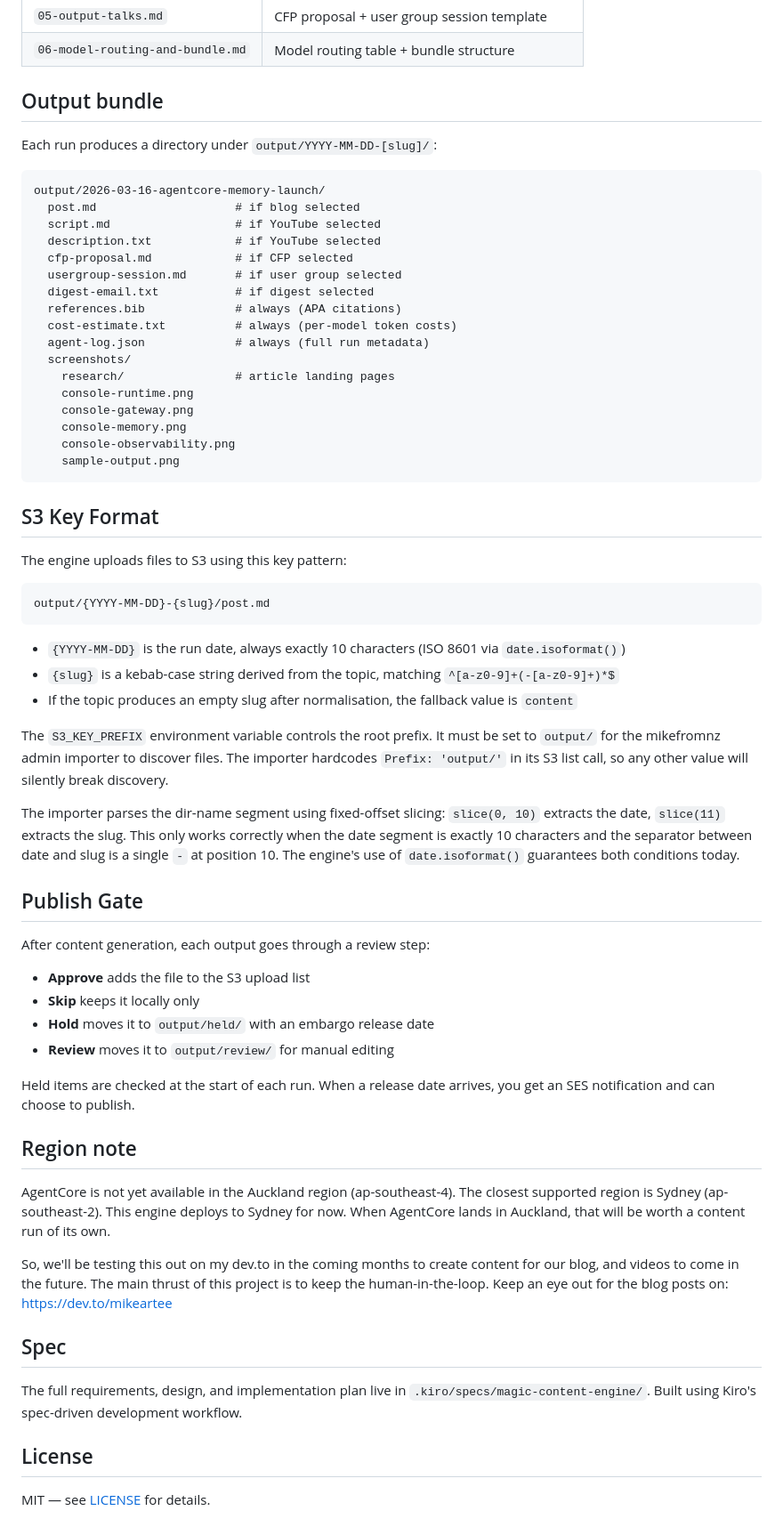
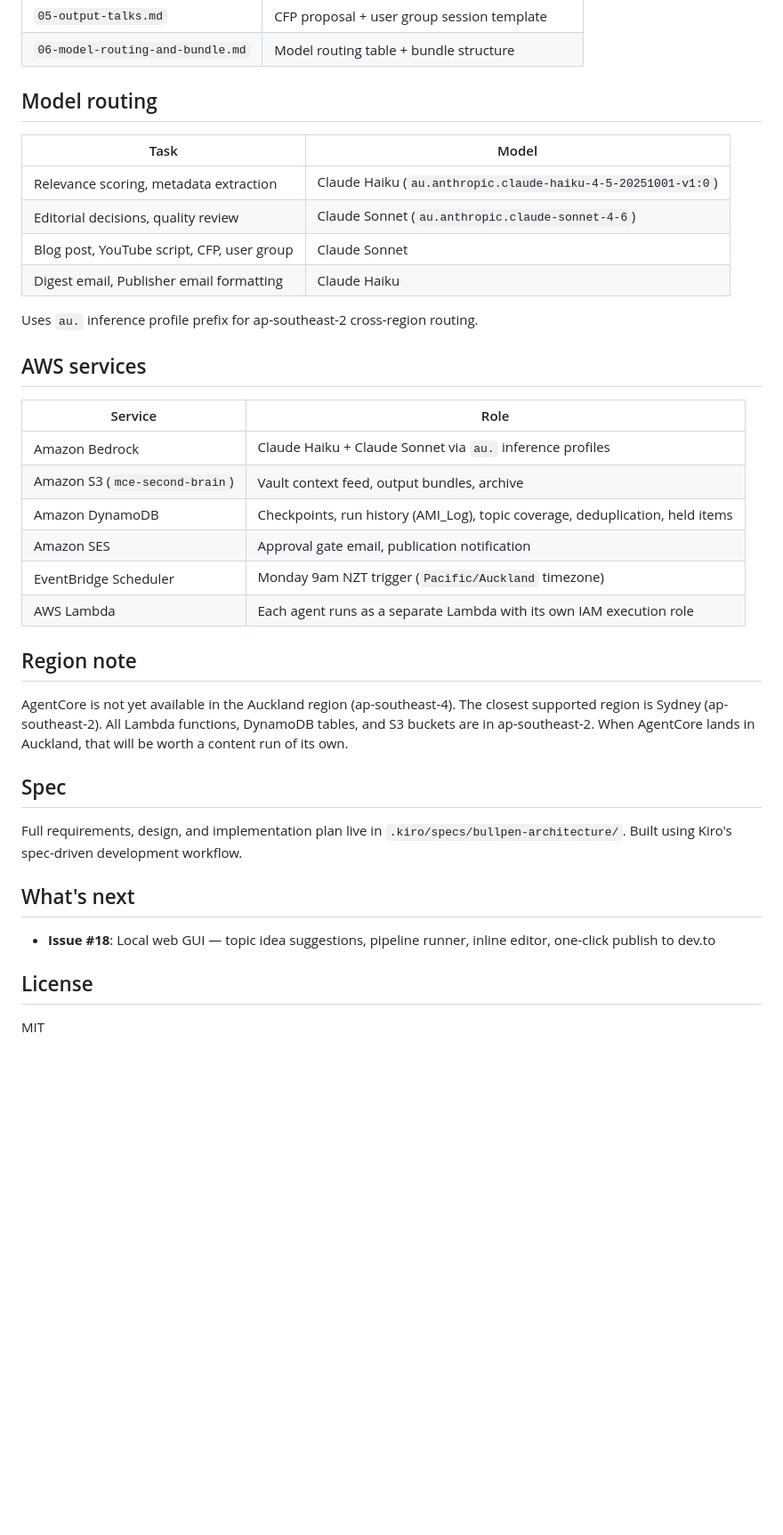
Before and after one commit to mikeartee/magic-content-engine, a Markdown page: README.md, the part around one of its changes. Shown at 89% size. Rendered like a GitHub page; blank space fills up the shorter version.

````diff
--- a/README.md
+++ b/README.md
@@ -145,67 +147,40 @@ Voice rules and output templates live in `.kiro/steering/` and are loaded at run
 | `05-output-talks.md` | CFP proposal + user group session template |
 | `06-model-routing-and-bundle.md` | Model routing table + bundle structure |
 
-## Output bundle
+## Model routing
 
-Each run produces a directory under `output/YYYY-MM-DD-[slug]/`:
+| Task | Model |
+|---|---|
+| Relevance scoring, metadata extraction | Claude Haiku (`au.anthropic.claude-haiku-4-5-20251001-v1:0`) |
+| Editorial decisions, quality review | Claude Sonnet (`au.anthropic.claude-sonnet-4-6`) |
+| Blog post, YouTube script, CFP, user group | Claude Sonnet |
+| Digest email, Publisher email formatting | Claude Haiku |
 
-```
-output/2026-03-16-agentcore-memory-launch/
-  post.md                    # if blog selected
-  script.md                  # if YouTube selected
-  description.txt            # if YouTube selected
-  cfp-proposal.md            # if CFP selected
-  usergroup-session.md       # if user group selected
-  digest-email.txt           # if digest selected
-  references.bib             # always (APA citations)
-  cost-estimate.txt          # always (per-model token costs)
-  agent-log.json             # always (full run metadata)
-  screenshots/
-    research/                # article landing pages
-    console-runtime.png
-    console-gateway.png
-    console-memory.png
-    console-observability.png
-    sample-output.png
-```
+Uses `au.` inference profile prefix for ap-southeast-2 cross-region routing.
 
-## S3 Key Format
+## AWS services
 
-The engine uploads files to S3 using this key pattern:
-
-```
-output/{YYYY-MM-DD}-{slug}/post.md
-```
-
-- `{YYYY-MM-DD}` is the run date, always exactly 10 characters (ISO 8601 via `date.isoformat()`)
-- `{slug}` is a kebab-case string derived from the topic, matching `^[a-z0-9]+(-[a-z0-9]+)*$`
-- If the topic produces an empty slug after normalisation, the fallback value is `content`
-
-The `S3_KEY_PREFIX` environment variable controls the root prefix. It must be set to `output/` for the mikefromnz admin importer to discover files. The importer hardcodes `Prefix: 'output/'` in its S3 list call, so any other value will silently break discovery.
-
-The importer parses the dir-name segment using fixed-offset slicing: `slice(0, 10)` extracts the date, `slice(11)` extracts the slug. This only works correctly when the date segment is exactly 10 characters and the separator between date and slug is a single `-` at position 10. The engine's use of `date.isoformat()` guarantees both conditions today.
-
-## Publish Gate
-
-After content generation, each output goes through a review step:
-
-- **Approve** adds the file to the S3 upload list
-- **Skip** keeps it locally only
-- **Hold** moves it to `output/held/` with an embargo release date
-- **Review** moves it to `output/review/` for manual editing
-
-Held items are checked at the start of each run. When a release date arrives, you get an SES notification and can choose to publish.
+| Service | Role |
+|---|---|
+| Amazon Bedrock | Claude Haiku + Claude Sonnet via `au.` inference profiles |
+| Amazon S3 (`mce-second-brain`) | Vault context feed, output bundles, archive |
+| Amazon DynamoDB | Checkpoints, run history (AMI_Log), topic coverage, deduplication, held items |
+| Amazon SES | Approval gate email, publication notification |
+| EventBridge Scheduler | Monday 9am NZT trigger (`Pacific/Auckland` timezone) |
+| AWS Lambda | Each agent runs as a separate Lambda with its own IAM execution role |
 
 ## Region note
 
-AgentCore is not yet available in the Auckland region (ap-southeast-4). The closest supported region is Sydney (ap-southeast-2). This engine deploys to Sydney for now. When AgentCore lands in Auckland, that will be worth a content run of its own.
-
-So, we'll be testing this out on my dev.to in the coming months to create content for our blog, and videos to come in the future. The main thrust of this project is to keep the human-in-the-loop. Keep an eye out for the blog posts on: https://dev.to/mikeartee
+AgentCore is not yet available in the Auckland region (ap-southeast-4). The closest supported region is Sydney (ap-southeast-2). All Lambda functions, DynamoDB tables, and S3 buckets are in ap-southeast-2. When AgentCore lands in Auckland, that will be worth a content run of its own.
 
 ## Spec
 
-The full requirements, design, and implementation plan live in `.kiro/specs/magic-content-engine/`. Built using Kiro's spec-driven development workflow.
+Full requirements, design, and implementation plan live in `.kiro/specs/bullpen-architecture/`. Built using Kiro's spec-driven development workflow.
+
+## What's next
+
+- **Issue #18**: Local web GUI — topic idea suggestions, pipeline runner, inline editor, one-click publish to dev.to
 
 ## License
 
-MIT — see [LICENSE](LICENSE) for details.
+MIT
````
Also changed, not shown: other parts of README.md (+86 -84 lines).
